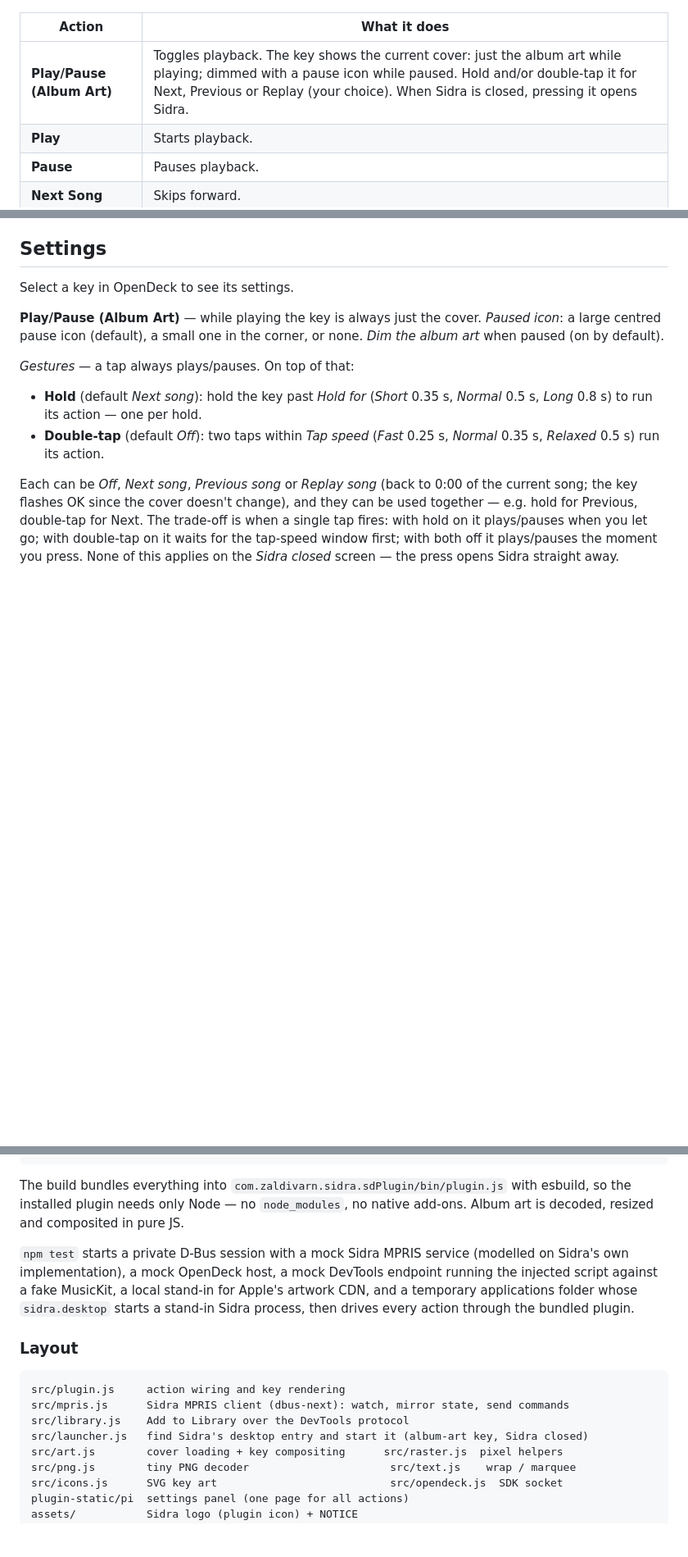
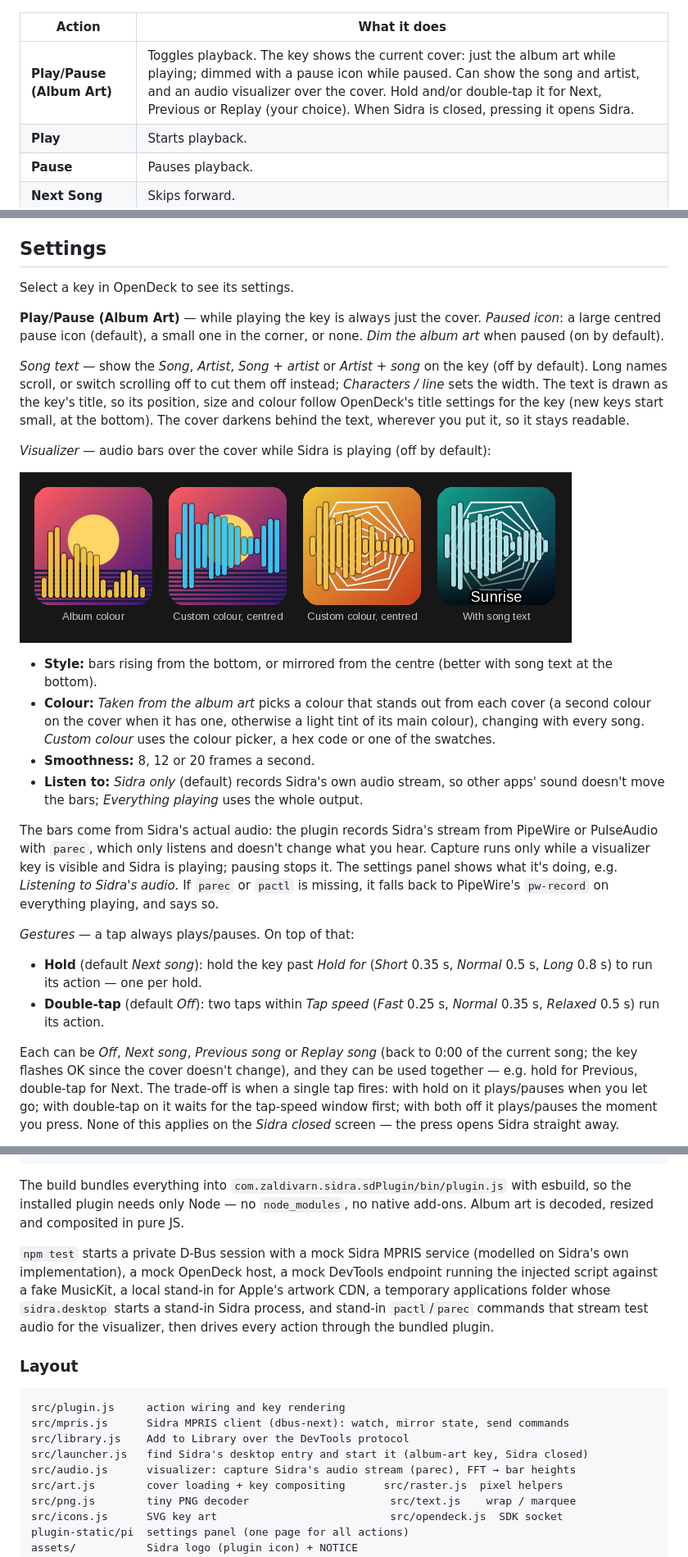
Before and after one commit to zaldivarn/opendeck-sidra, a Markdown page: README.md, 3 parts joined by grey strips. Shown at 82% size. Rendered like a GitHub page; pictures changed too: docs/visualizer.png (added); blank space fills up the shorter version.

```diff
--- a/README.md
+++ b/README.md
@@ -4,7 +4,7 @@
 
 | Action | What it does |
 |---|---|
-| **Play/Pause (Album Art)** | Toggles playback. The key shows the current cover: just the album art while playing; dimmed with a pause icon while paused. Hold and/or double-tap it for Next, Previous or Replay (your choice). When Sidra is closed, pressing it opens Sidra. |
+| **Play/Pause (Album Art)** | Toggles playback. The key shows the current cover: just the album art while playing; dimmed with a pause icon while paused. Can show the song and artist, and an audio visualizer over the cover. Hold and/or double-tap it for Next, Previous or Replay (your choice). When Sidra is closed, pressing it opens Sidra. |
 | **Play** | Starts playback. |
 | **Pause** | Pauses playback. |
 | **Next Song** | Skips forward. |
@@ -56,6 +57,19 @@ Select a key in OpenDeck to see its settings.
 
 **Play/Pause (Album Art)** — while playing the key is always just the cover. *Paused icon*: a large centred pause icon (default), a small one in the corner, or none. *Dim the album art* when paused (on by default).
 
+*Song text* — show the *Song*, *Artist*, *Song + artist* or *Artist + song* on the key (off by default). Long names scroll, or switch scrolling off to cut them off instead; *Characters / line* sets the width. The text is drawn as the key's title, so its position, size and colour follow OpenDeck's title settings for the key (new keys start small, at the bottom). The cover darkens behind the text, wherever you put it, so it stays readable.
+
+*Visualizer* — audio bars over the cover while Sidra is playing (off by default):
+
+![Visualizer styles and colours, rendered from a test signal](docs/visualizer.png)
+
+- **Style:** bars rising from the bottom, or mirrored from the centre (better with song text at the bottom).
+- **Colour:** *Taken from the album art* picks a colour that stands out from each cover (a second colour on the cover when it has one, otherwise a light tint of its main colour), changing with every song. *Custom colour* uses the colour picker, a hex code or one of the swatches.
+- **Smoothness:** 8, 12 or 20 frames a second.
+- **Listen to:** *Sidra only* (default) records Sidra's own audio stream, so other apps' sound doesn't move the bars; *Everything playing* uses the whole output.
+
+The bars come from Sidra's actual audio: the plugin records Sidra's stream from PipeWire or PulseAudio with `parec`, which only listens and doesn't change what you hear. Capture runs only while a visualizer key is visible and Sidra is playing; pausing stops it. The settings panel shows what it's doing, e.g. *Listening to Sidra's audio*. If `parec` or `pactl` is missing, it falls back to PipeWire's `pw-record` on everything playing, and says so.
+
 *Gestures* — a tap always plays/pauses. On top of that:
 - **Hold** (default *Next song*): hold the key past *Hold for* (*Short* 0.35 s, *Normal* 0.5 s, *Long* 0.8 s) to run its action — one per hold.
 - **Double-tap** (default *Off*): two taps within *Tap speed* (*Fast* 0.25 s, *Normal* 0.35 s, *Relaxed* 0.5 s) run its action.
@@ -97,7 +112,7 @@ npm test          # unit checks + end-to-end run (needs dbus-run-session)
 
 The build bundles everything into `com.zaldivarn.sidra.sdPlugin/bin/plugin.js` with esbuild, so the installed plugin needs only Node — no `node_modules`, no native add-ons. Album art is decoded, resized and composited in pure JS.
 
-`npm test` starts a private D-Bus session with a mock Sidra MPRIS service (modelled on Sidra's own implementation), a mock OpenDeck host, a mock DevTools endpoint running the injected script against a fake MusicKit, a local stand-in for Apple's artwork CDN, and a temporary applications folder whose `sidra.desktop` starts a stand-in Sidra process, then drives every action through the bundled plugin.
+`npm test` starts a private D-Bus session with a mock Sidra MPRIS service (modelled on Sidra's own implementation), a mock OpenDeck host, a mock DevTools endpoint running the injected script against a fake MusicKit, a local stand-in for Apple's artwork CDN, a temporary applications folder whose `sidra.desktop` starts a stand-in Sidra process, and stand-in `pactl`/`parec` commands that stream test audio for the visualizer, then drives every action through the bundled plugin.
 
 ### Layout
 
@@ -106,6 +121,7 @@ src/plugin.js     action wiring and key rendering
 src/mpris.js      Sidra MPRIS client (dbus-next): watch, mirror state, send commands
 src/library.js    Add to Library over the DevTools protocol
 src/launcher.js   find Sidra's desktop entry and start it (album-art key, Sidra closed)
+src/audio.js      visualizer: capture Sidra's audio stream (parec), FFT → bar heights
 src/art.js        cover loading + key compositing      src/raster.js  pixel helpers
 src/png.js        tiny PNG decoder                      src/text.js    wrap / marquee
 src/icons.js      SVG key art                           src/opendeck.js  SDK socket
```
Also changed, not shown: other parts of README.md (+2 -0 lines), 10 other files.
